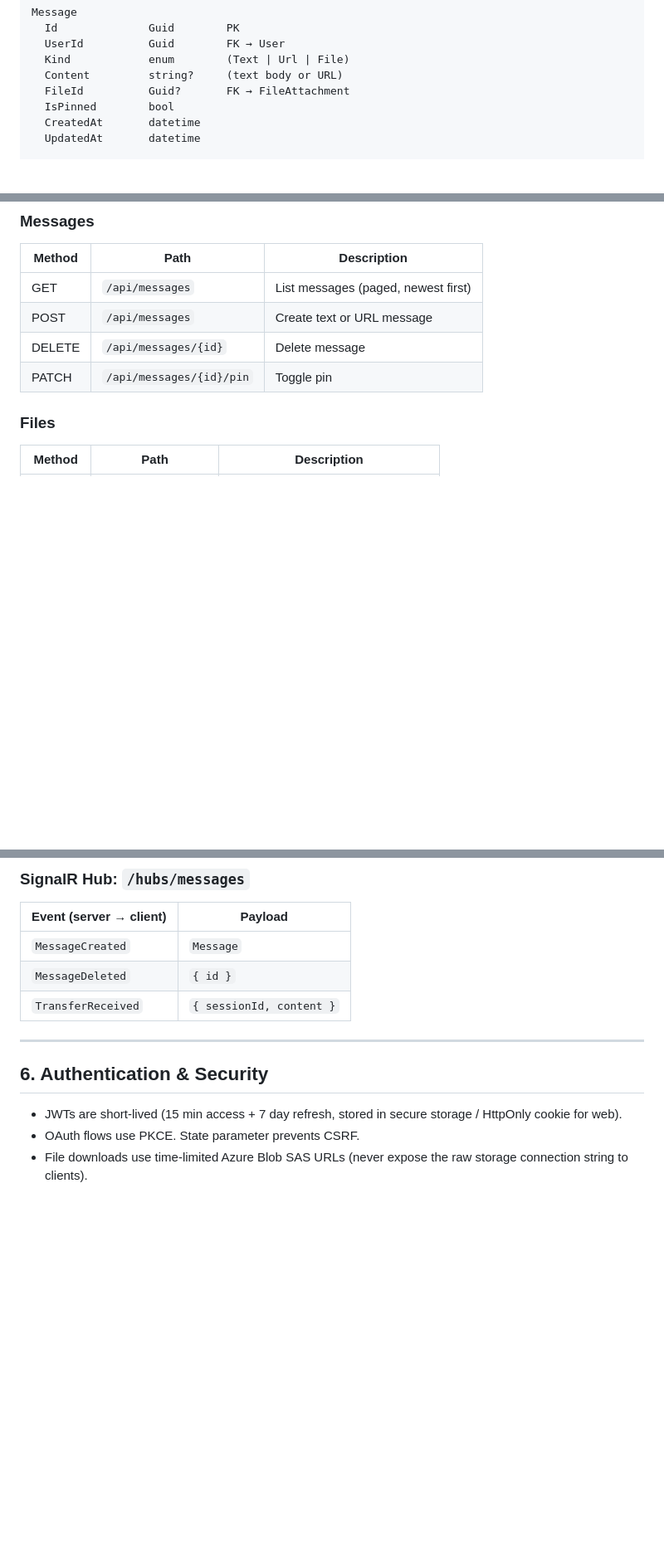
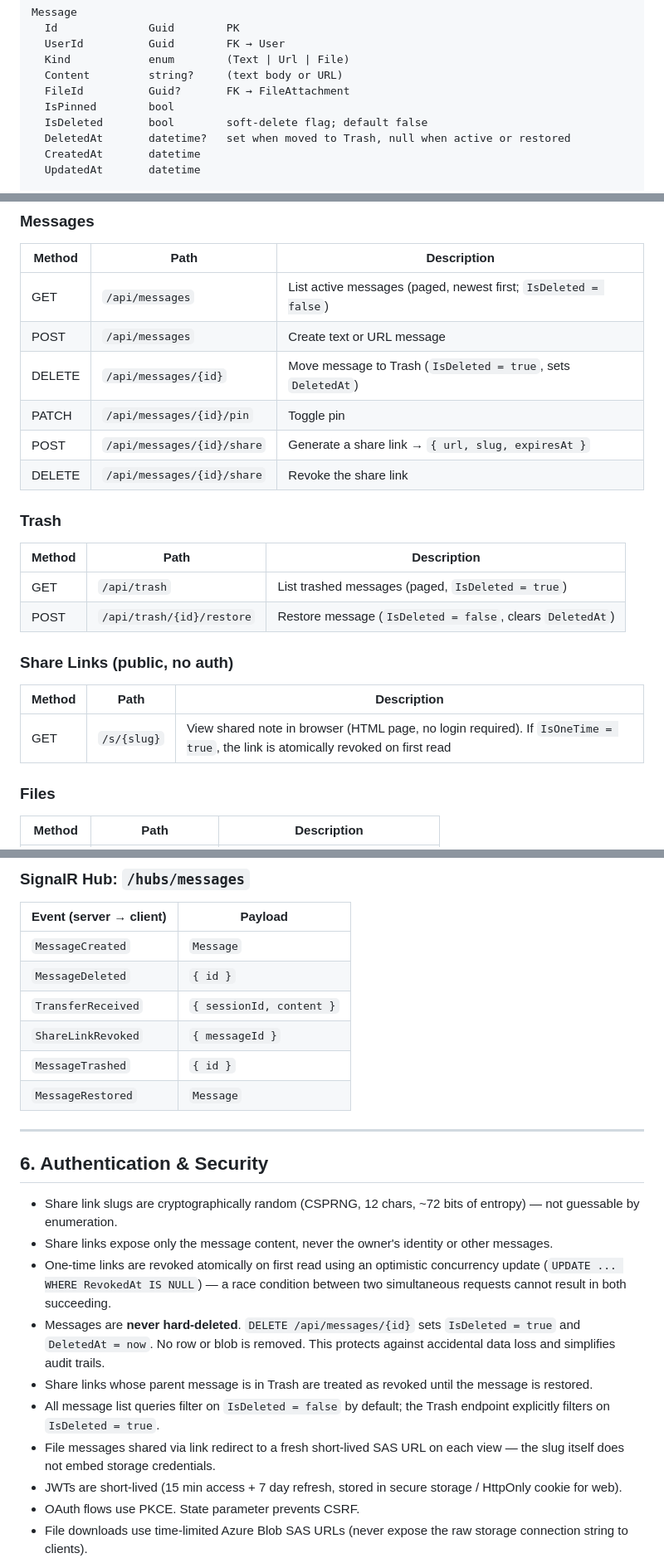
Before and after one commit to MrPix/Briefcase, a Markdown page: docs/ARCHITECTURE.md, 3 parts joined by grey strips. Shown at 83% size. Drawn GitHub-style; blank space fills up the shorter version.

```diff
--- a/docs/ARCHITECTURE.md
+++ b/docs/ARCHITECTURE.md
@@ -204,6 +204,8 @@ Message
   Content         string?     (text body or URL)
   FileId          Guid?       FK → FileAttachment
   IsPinned        bool
+  IsDeleted       bool        soft-delete flag; default false
+  DeletedAt       datetime?   set when moved to Trash, null when active or restored
   CreatedAt       datetime
   UpdatedAt       datetime
 
@@ -240,10 +253,23 @@ TransferSession
 ### Messages
 | Method | Path | Description |
 |--------|------|-------------|
-| GET | `/api/messages` | List messages (paged, newest first) |
+| GET | `/api/messages` | List active messages (paged, newest first; `IsDeleted = false`) |
 | POST | `/api/messages` | Create text or URL message |
-| DELETE | `/api/messages/{id}` | Delete message |
+| DELETE | `/api/messages/{id}` | Move message to Trash (`IsDeleted = true`, sets `DeletedAt`) |
 | PATCH | `/api/messages/{id}/pin` | Toggle pin |
+| POST | `/api/messages/{id}/share` | Generate a share link → `{ url, slug, expiresAt }` |
+| DELETE | `/api/messages/{id}/share` | Revoke the share link |
+
+### Trash
+| Method | Path | Description |
+|--------|------|-------------|
+| GET | `/api/trash` | List trashed messages (paged, `IsDeleted = true`) |
+| POST | `/api/trash/{id}/restore` | Restore message (`IsDeleted = false`, clears `DeletedAt`) |
+
+### Share Links (public, no auth)
+| Method | Path | Description |
+|--------|------|-------------|
+| GET | `/s/{slug}` | View shared note in browser (HTML page, no login required). If `IsOneTime = true`, the link is atomically revoked on first read |
 
 ### Files
 | Method | Path | Description |
@@ -271,12 +297,21 @@ TransferSession
 |--------------------------|---------|
 | `MessageCreated` | `Message` |
 | `MessageDeleted` | `{ id }` |
-| `TransferReceived` | `{ sessionId, content }` |
-
+| `TransferReceived` | `{ sessionId, content }` || `ShareLinkCreated` | `{ messageId, url }` |
+| `ShareLinkRevoked` | `{ messageId }` |
+| `MessageTrashed` | `{ id }` |
+| `MessageRestored` | `Message` |
 ---
 
 ## 6. Authentication & Security
 
+- Share link slugs are cryptographically random (CSPRNG, 12 chars, ~72 bits of entropy) — not guessable by enumeration.
+- Share links expose only the message content, never the owner's identity or other messages.
+- One-time links are revoked atomically on first read using an optimistic concurrency update (`UPDATE ... WHERE RevokedAt IS NULL`) — a race condition between two simultaneous requests cannot result in both succeeding.
+- Messages are **never hard-deleted**. `DELETE /api/messages/{id}` sets `IsDeleted = true` and `DeletedAt = now`. No row or blob is removed. This protects against accidental data loss and simplifies audit trails.
+- Share links whose parent message is in Trash are treated as revoked until the message is restored.
+- All message list queries filter on `IsDeleted = false` by default; the Trash endpoint explicitly filters on `IsDeleted = true`.
+- File messages shared via link redirect to a fresh short-lived SAS URL on each view — the slug itself does not embed storage credentials.
 - JWTs are short-lived (15 min access + 7 day refresh, stored in secure storage / HttpOnly cookie for web).
 - OAuth flows use PKCE. State parameter prevents CSRF.
 - File downloads use time-limited Azure Blob SAS URLs (never expose the raw storage connection string to clients).
```
Also changed, not shown: other parts of docs/ARCHITECTURE.md (+11 -0 lines), README.md (+2 -0 lines).
